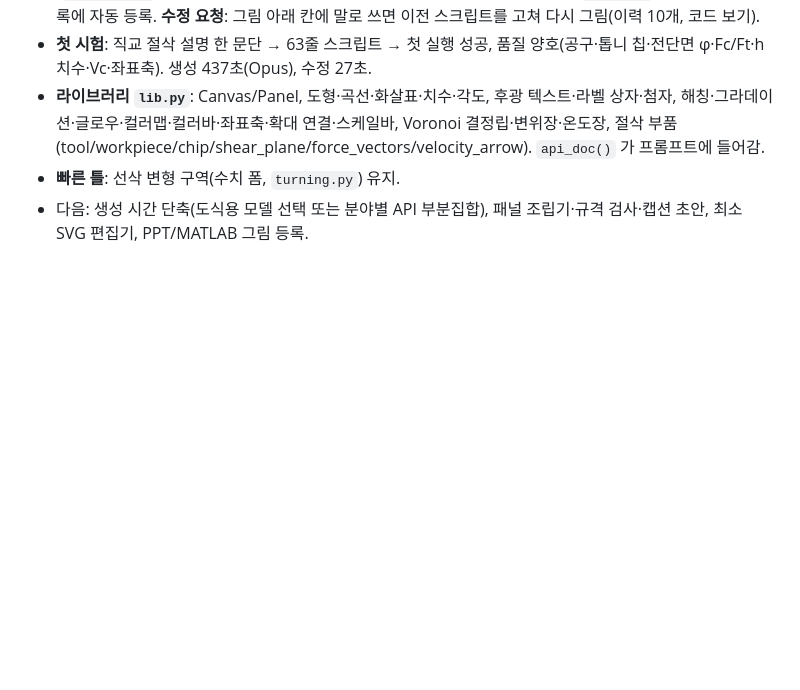
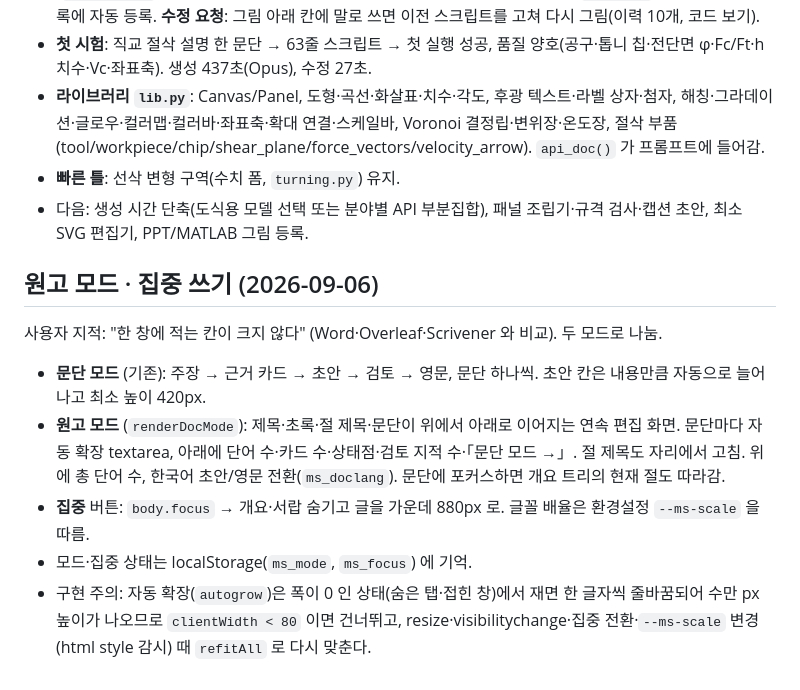
Before and after one commit to hiyunsang/Athenaeum, a Markdown page: paper-search/원고기능_설계.md, the part around the change. GitHub-like rendering; blank space fills up the shorter version.

Commit message:
설계 문서: 원고 모드·집중 쓰기 기록
Co-Authored-By: Claude Fable 5.1 <noreply@anthropic.com>

```diff
--- a/paper-search/원고기능_설계.md
+++ b/paper-search/원고기능_설계.md
@@ -111,3 +111,11 @@
 - **라이브러리 `lib.py`**: Canvas/Panel, 도형·곡선·화살표·치수·각도, 후광 텍스트·라벨 상자·첨자, 해칭·그라데이션·글로우·컬러맵·컬러바·좌표축·확대 연결·스케일바, Voronoi 결정립·변위장·온도장, 절삭 부품(tool/workpiece/chip/shear_plane/force_vectors/velocity_arrow). `api_doc()` 가 프롬프트에 들어감.
 - **빠른 틀**: 선삭 변형 구역(수치 폼, `turning.py`) 유지.
 - 다음: 생성 시간 단축(도식용 모델 선택 또는 분야별 API 부분집합), 패널 조립기·규격 검사·캡션 초안, 최소 SVG 편집기, PPT/MATLAB 그림 등록.
+
+## 원고 모드 · 집중 쓰기 (2026-09-06)
+사용자 지적: "한 창에 적는 칸이 크지 않다" (Word·Overleaf·Scrivener 와 비교). 두 모드로 나눔.
+- **문단 모드** (기존): 주장 → 근거 카드 → 초안 → 검토 → 영문, 문단 하나씩. 초안 칸은 내용만큼 자동으로 늘어나고 최소 높이 420px.
+- **원고 모드** (`renderDocMode`): 제목·초록·절 제목·문단이 위에서 아래로 이어지는 연속 편집 화면. 문단마다 자동 확장 textarea, 아래에 단어 수·카드 수·상태점·검토 지적 수·「문단 모드 →」. 절 제목도 자리에서 고침. 위에 총 단어 수, 한국어 초안/영문 전환(`ms_doclang`). 문단에 포커스하면 개요 트리의 현재 절도 따라감.
+- **집중** 버튼: `body.focus` → 개요·서랍 숨기고 글을 가운데 880px 로. 글꼴 배율은 환경설정 `--ms-scale` 을 따름.
+- 모드·집중 상태는 localStorage(`ms_mode`, `ms_focus`) 에 기억.
+- 구현 주의: 자동 확장(`autogrow`)은 폭이 0 인 상태(숨은 탭·접힌 창)에서 재면 한 글자씩 줄바꿈되어 수만 px 높이가 나오므로 `clientWidth < 80` 이면 건너뛰고, resize·visibilitychange·집중 전환·`--ms-scale` 변경(html style 감시) 때 `refitAll` 로 다시 맞춘다.
```
